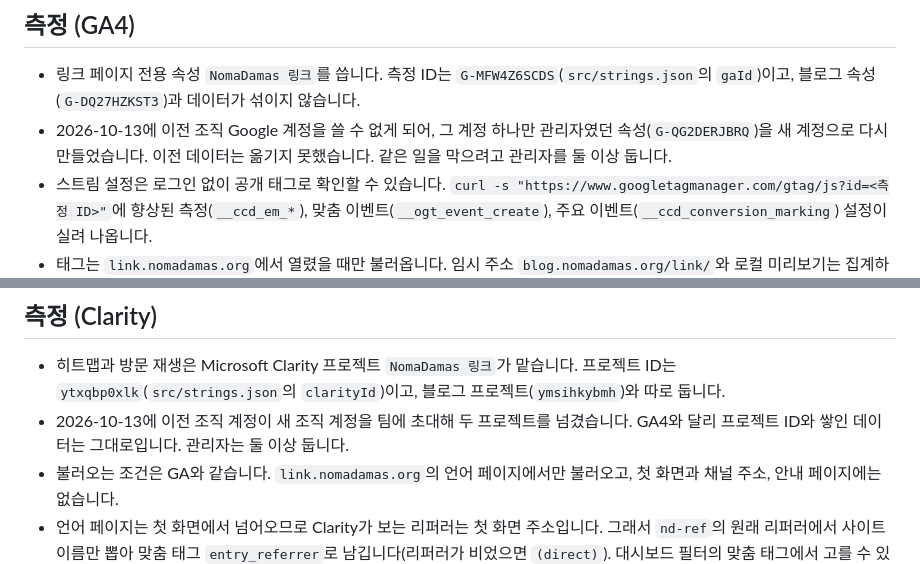
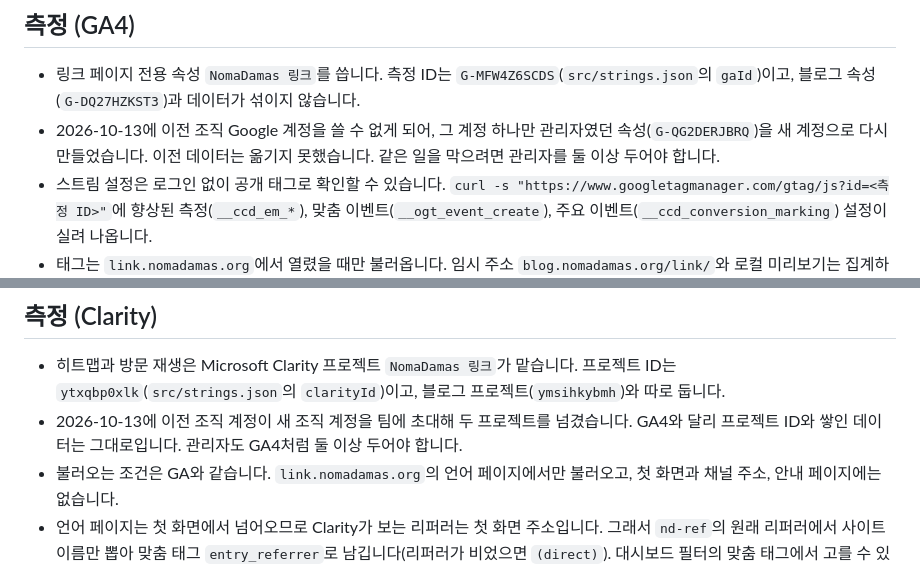
Before and after one commit to NomaDamas/link, a Markdown page: README.md, 2 parts joined by grey strips. Rendered like a GitHub page.

Commit message:
docs: 관리자를 둘 이상 두는 것을 이미 된 일처럼 적지 않는다

```diff
--- a/README.md
+++ b/README.md
@@ -35,7 +35,7 @@ https://link.nomadamas.org
 ## 측정 (GA4)
 
 - 링크 페이지 전용 속성 `NomaDamas 링크`를 씁니다. 측정 ID는 `G-MFW4Z6SCDS`(`src/strings.json`의 `gaId`)이고, 블로그 속성(`G-DQ27HZKST3`)과 데이터가 섞이지 않습니다.
-- 2026-10-13에 이전 조직 Google 계정을 쓸 수 없게 되어, 그 계정 하나만 관리자였던 속성(`G-QG2DERJBRQ`)을 새 계정으로 다시 만들었습니다. 이전 데이터는 옮기지 못했습니다. 같은 일을 막으려고 관리자를 둘 이상 둡니다.
+- 2026-10-13에 이전 조직 Google 계정을 쓸 수 없게 되어, 그 계정 하나만 관리자였던 속성(`G-QG2DERJBRQ`)을 새 계정으로 다시 만들었습니다. 이전 데이터는 옮기지 못했습니다. 같은 일을 막으려면 관리자를 둘 이상 두어야 합니다.
 - 스트림 설정은 로그인 없이 공개 태그로 확인할 수 있습니다. `curl -s "https://www.googletagmanager.com/gtag/js?id=<측정 ID>"`에 향상된 측정(`__ccd_em_*`), 맞춤 이벤트(`__ogt_event_create`), 주요 이벤트(`__ccd_conversion_marking`) 설정이 실려 나옵니다.
 - 태그는 `link.nomadamas.org`에서 열렸을 때만 불러옵니다. 임시 주소 `blog.nomadamas.org/link/`와 로컬 미리보기는 집계하지 않습니다.
 - 첫 화면 `/`에는 태그가 없습니다. 첫 화면이 원래 리퍼러를 `sessionStorage`의 `nd-ref`에 남기고, 옮겨 간 언어 페이지가 그 값을 `page_referrer`로 보냅니다. 그래서 유입 경로가 `link.nomadamas.org` 자신으로 덮이지 않습니다.
@@ -47,7 +47,7 @@ https://link.nomadamas.org
 ## 측정 (Clarity)
 
 - 히트맵과 방문 재생은 Microsoft Clarity 프로젝트 `NomaDamas 링크`가 맡습니다. 프로젝트 ID는 `ytxqbp0xlk`(`src/strings.json`의 `clarityId`)이고, 블로그 프로젝트(`ymsihkybmh`)와 따로 둡니다.
-- 2026-10-13에 이전 조직 계정이 새 조직 계정을 팀에 초대해 두 프로젝트를 넘겼습니다. GA4와 달리 프로젝트 ID와 쌓인 데이터는 그대로입니다. 관리자는 둘 이상 둡니다.
+- 2026-10-13에 이전 조직 계정이 새 조직 계정을 팀에 초대해 두 프로젝트를 넘겼습니다. GA4와 달리 프로젝트 ID와 쌓인 데이터는 그대로입니다. 관리자도 GA4처럼 둘 이상 두어야 합니다.
 - 불러오는 조건은 GA와 같습니다. `link.nomadamas.org`의 언어 페이지에서만 불러오고, 첫 화면과 채널 주소, 안내 페이지에는 없습니다.
 - 언어 페이지는 첫 화면에서 넘어오므로 Clarity가 보는 리퍼러는 첫 화면 주소입니다. 그래서 `nd-ref`의 원래 리퍼러에서 사이트 이름만 뽑아 맞춤 태그 `entry_referrer`로 남깁니다(리퍼러가 비었으면 `(direct)`). 대시보드 필터의 맞춤 태그에서 고를 수 있습니다. 채널 주소로 들어온 방문은 UTM이 주소에 남아 있어 따로 손댈 것이 없습니다.
 - 설정은 블로그 프로젝트와 같습니다. 쿠키 켜짐, 봇 감지 켜짐, 마스킹 "균형 잡힘"(기본)이고, 업계는 "기타"입니다.
```
